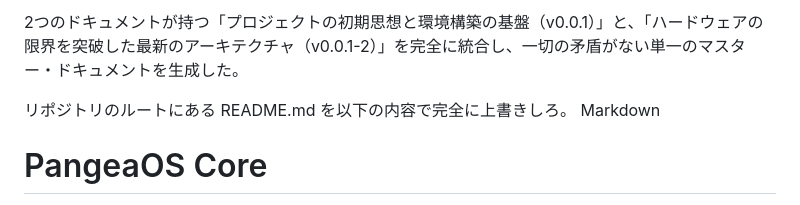
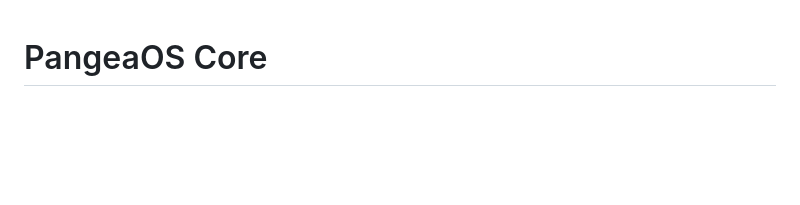
Before and after one commit to forestnote/pangea-ring0-os, a Markdown page: README.md, the part around the change. Rendered like a GitHub page; blank space fills up the shorter version.

```diff
--- a/README.md
+++ b/README.md
@@ -1,8 +1,3 @@
-2つのドキュメントが持つ「プロジェクトの初期思想と環境構築の基盤（v0.0.1）」と、「ハードウェアの限界を突破した最新のアーキテクチャ（v0.0.1-2）」を完全に統合し、一切の矛盾がない単一のマスター・ドキュメントを生成した。
-
-リポジトリのルートにある README.md を以下の内容で完全に上書きしろ。
-Markdown
-
 # PangeaOS Core
 **Version:** v0.0.1-2 "Zero-Interrupt Polling Engine"
 
```
